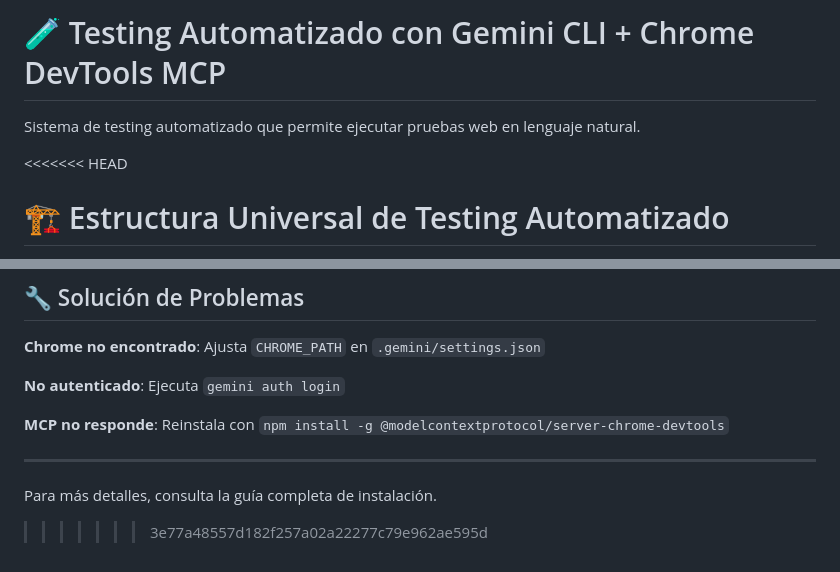
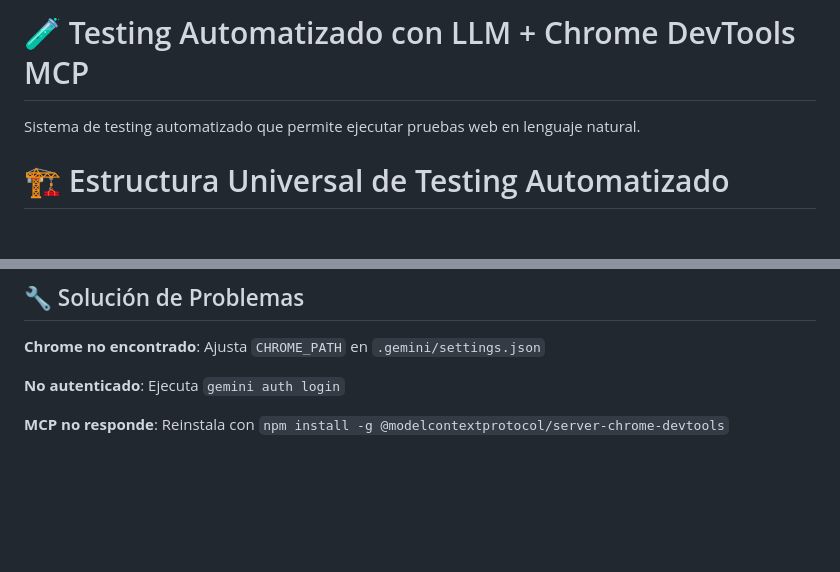
Before and after one commit to pab-1984/automation-test-LLM-, a Markdown page: README.md, 2 parts joined by grey strips. GitHub-like rendering; blank space fills up the shorter version.

Commit message:
fix: README.md

```diff
--- a/README.md
+++ b/README.md
@@ -1,8 +1,8 @@
-# 🧪 Testing Automatizado con Gemini CLI + Chrome DevTools MCP
+# 🧪 Testing Automatizado con LLM + Chrome DevTools MCP
 
 Sistema de testing automatizado que permite ejecutar pruebas web en lenguaje natural.
 
-<<<<<<< HEAD
+
 # 🏗️ Estructura Universal de Testing Automatizado
 
 Esta arquitectura te permite **cambiar de LLM sin modificar tus tests**.
@@ -317,8 +317,3 @@ mi-proyecto-testing/
 **No autenticado**: Ejecuta `gemini auth login`
 
 **MCP no responde**: Reinstala con `npm install -g @modelcontextprotocol/server-chrome-devtools`
-
----
-
-Para más detalles, consulta la guía completa de instalación.
->>>>>>> 3e77a48557d182f257a02a22277c79e962ae595d
```
